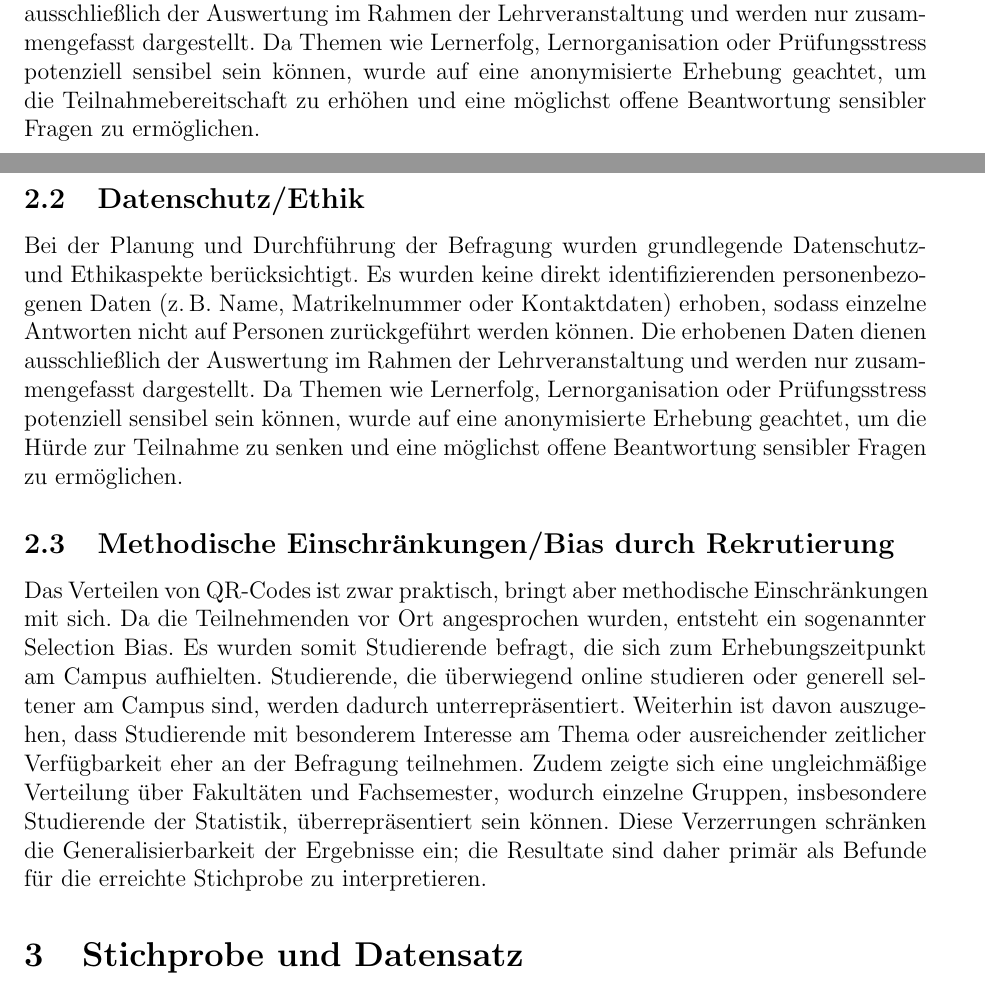
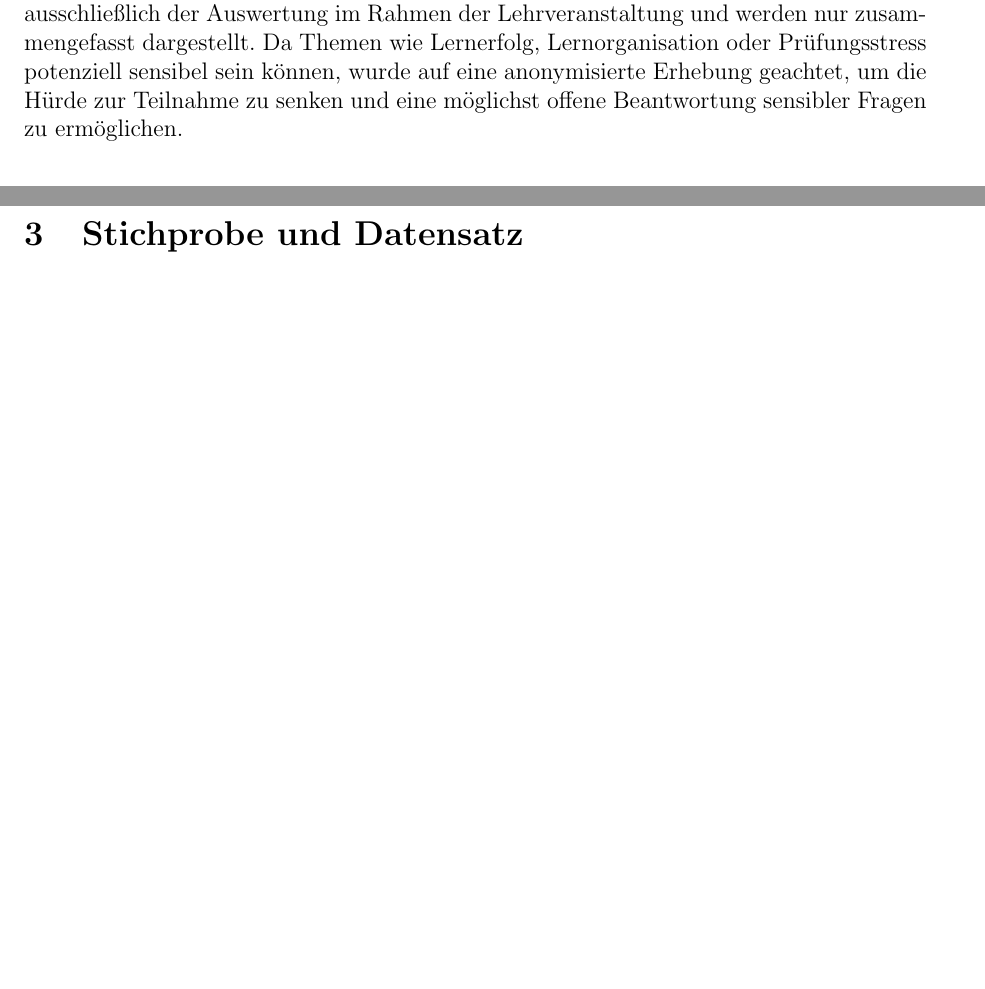
Before and after one commit to JustNastyya/dortmund_erheber, a LaTeX document (bericht_latex/main.tex): two parts of pages 4 and 5 of 17, joined at a grey line, cut so that both start at the same text, the shorter picture padded with empty space. Compiled offline with pdfLaTeX.

Commit message:
Refactor sections on ethics and recruitment bias
Removed redundant subsection on data protection and ethics, and addressed methodological limitations regarding recruitment bias.

```diff
--- a/bericht_latex/main.tex
+++ b/bericht_latex/main.tex
@@ -73,13 +72,9 @@ Der gewählte Erhebungsprozess bot darüber hinaus mehrere praktische Vorteile.
 
-Bei der Planung und Durchführung der Befragung wurden grundlegende Datenschutz- und Ethikaspekte berücksichtigt. Es wurden keine direkt identifizierenden personenbezogenen Daten (z.\,B. Name, Matrikelnummer oder Kontaktdaten) erhoben, sodass einzelne Antworten nicht auf Personen zurückgeführt werden können. Die erhobenen Daten dienen ausschließlich der Auswertung im Rahmen der Lehrveranstaltung und werden nur zusammengefasst dargestellt. Da Themen wie Lernerfolg, Lernorganisation oder Prüfungsstress potenziell sensibel sein können, wurde auf eine anonymisierte Erhebung geachtet, um die Teilnahmebereitschaft zu erhöhen und eine möglichst offene Beantwortung sensibler Fragen zu ermöglichen.
 \subsection{Datenschutz/Ethik}
 
 Bei der Planung und Durchführung der Befragung wurden grundlegende Datenschutz- und Ethikaspekte berücksichtigt. Es wurden keine direkt identifizierenden personenbezogenen Daten (z.\,B. Name, Matrikelnummer oder Kontaktdaten) erhoben, sodass einzelne Antworten nicht auf Personen zurückgeführt werden können. Die erhobenen Daten dienen ausschließlich der Auswertung im Rahmen der Lehrveranstaltung und werden nur zusammengefasst dargestellt. Da Themen wie Lernerfolg, Lernorganisation oder Prüfungsstress potenziell sensibel sein können, wurde auf eine anonymisierte Erhebung geachtet, um die Hürde zur Teilnahme zu senken und eine möglichst offene Beantwortung sensibler Fragen zu ermöglichen.
 
-\subsection{Methodische Einschränkungen/Bias durch Rekrutierung}
 
-Das Verteilen von QR-Codes ist zwar praktisch, bringt aber methodische Einschränkungen mit sich. Da die Teilnehmenden vor Ort angesprochen wurden, entsteht ein sogenannter Selection Bias. Es wurden somit Studierende befragt, die sich zum Erhebungszeitpunkt am Campus aufhielten. Studierende, die überwiegend online studieren oder generell seltener am Campus sind, werden dadurch unterrepräsentiert. Weiterhin ist davon auszugehen, dass Studierende mit besonderem Interesse am Thema oder ausreichender zeitlicher Verfügbarkeit eher an der Befragung teilnehmen. Zudem zeigte sich eine ungleichmäßige Verteilung über Fakultäten und Fachsemester, wodurch einzelne Gruppen, insbesondere Studierende der Statistik, überrepräsentiert sein können. Diese Verzerrungen schränken die Generalisierbarkeit der Ergebnisse ein; die Resultate sind daher primär als Befunde für die erreichte Stichprobe zu interpretieren.
-% hm, vllcht in die diskussion?
 
 
 \section{Stichprobe und Datensatz}
```
Also changed, not shown: bericht_latex/main.tex (1 more changed lines).
